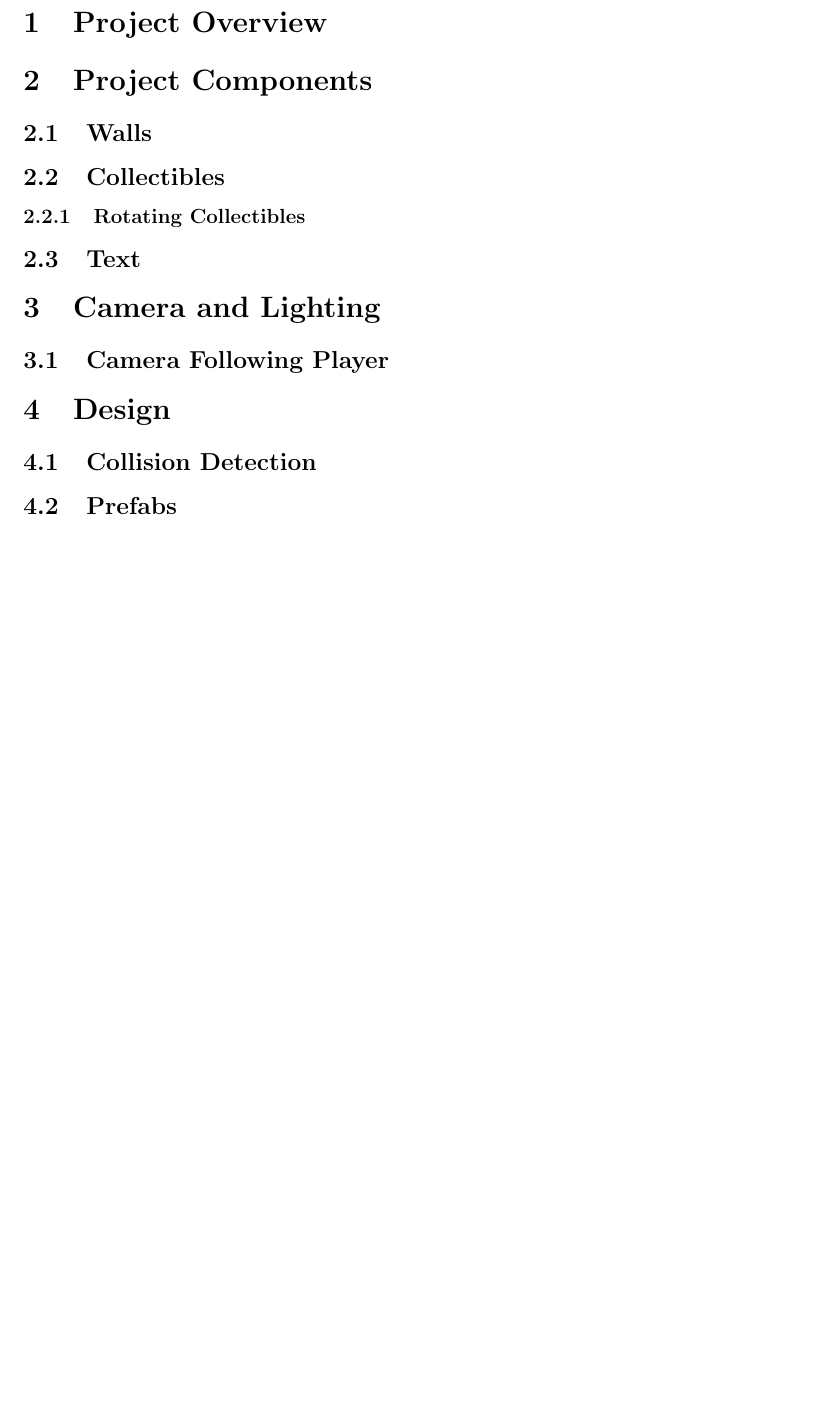
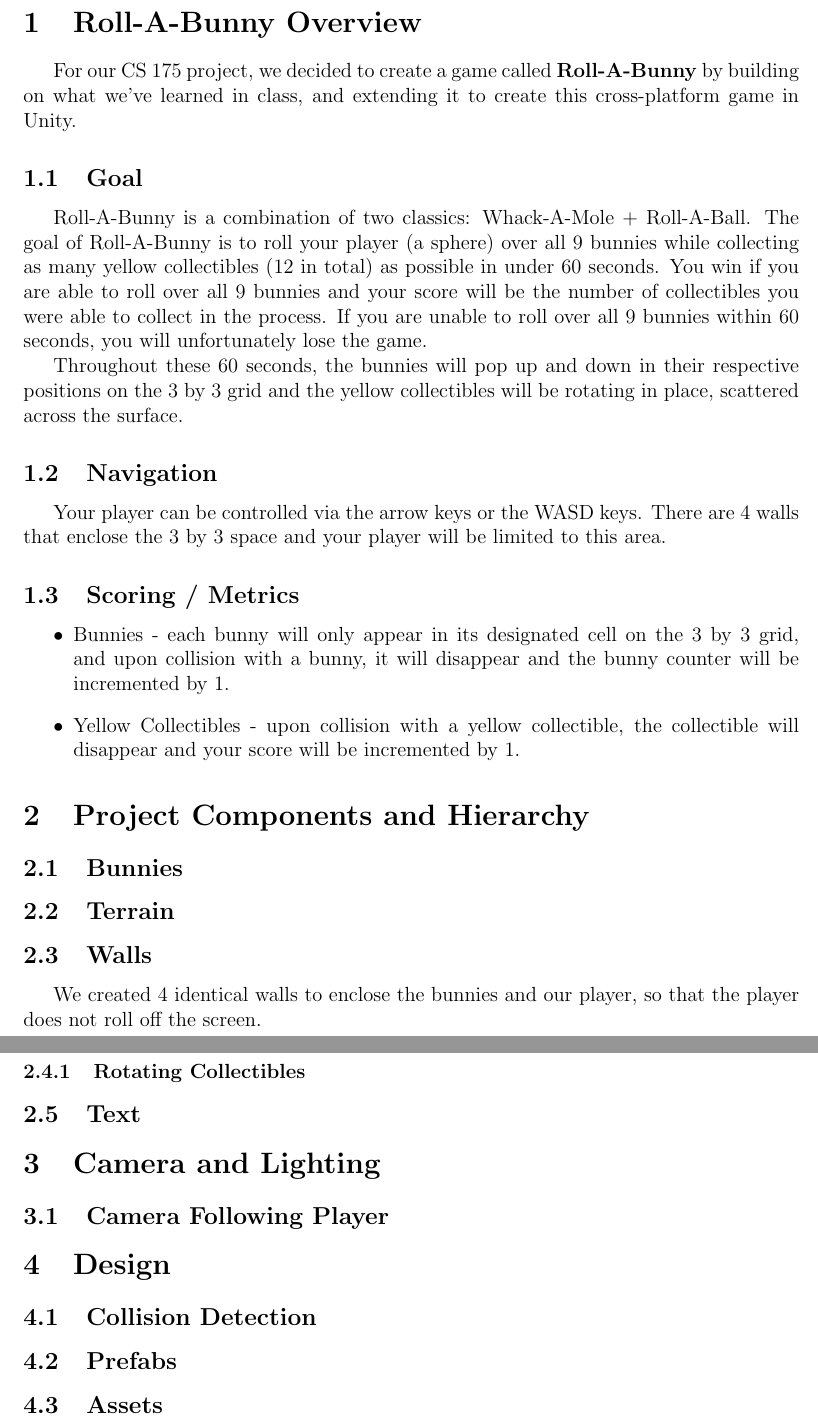
Before and after one commit to gzgracez/CS-175-final-project, a LaTeX document (report.tex): part of page 3 of 3 before the commit and two parts of pages 3 and 4 of 4 after it, the two joined at a grey line, cut so that both start at the same text, the shorter picture padded with empty space. Compiled offline with pdfLaTeX.

Commit message:
roll-a-bunny overview

```diff
--- a/report.tex
+++ b/report.tex
@@ -22,20 +31,50 @@
 \newpage
 
-\section{Project Overview}
+\section{Roll-A-Bunny Overview}
+  For our CS 175 project, we decided to create a game called \textbf{Roll-A-Bunny} by building on what we've learned in class, and extending it to create this cross-platform game in Unity.
+\subsection{Goal}
+  Roll-A-Bunny is a combination of two classics: Whack-A-Mole + Roll-A-Ball. The goal of Roll-A-Bunny is to roll your player (a sphere) over all 9 bunnies while collecting as many yellow collectibles (12 in total) as possible in under 60 seconds.
+  You win if you are able to roll over all 9 bunnies and your score will be the number of collectibles you were able to collect in the process. If you are unable to roll over all 9 bunnies within 60 seconds, you will unfortunately lose the game.
 
-\section{Project Components}
+  % TODO - 60 seconds?
+  Throughout these 60 seconds, the bunnies will pop up and down in their respective positions on the 3 by 3 grid and the yellow collectibles will be rotating in place, scattered across the surface.
+
+\subsection{Navigation}
+Your player can be controlled via the arrow keys or the WASD keys.
+There are 4 walls that enclose the 3 by 3 space and your player will be limited to this area.
+
+\subsection{Scoring / Metrics}
+\begin{itemize}
+  \item Bunnies - each bunny will only appear in its designated cell on the 3 by 3 grid, and upon collision with a bunny, it will disappear and the bunny counter will be incremented by 1.
+  \item Yellow Collectibles - upon collision with a yellow collectible, the collectible will disappear and your score will be incremented by 1.
+\end{itemize}
+
+
+\section{Project Components and Hierarchy}
+\subsection{Bunnies}
+
+\subsection{Terrain}
+
 \subsection{Walls}
+We created 4 identical walls to enclose the bunnies and our player, so that the player does not roll off the screen.
+
 \subsection{Collectibles}
+
+
 \subsubsection{Rotating Collectibles}
+
+
 \subsection{Text}
+
 
 \section{Camera and Lighting}
 \subsection{Camera Following Player}
 
+
 \section{Design}
 \subsection{Collision Detection}
 \subsection{Prefabs}
-
+\subsection{Assets}
 
 
 \end{document}
```
Also changed, not shown: report.pdf, report.tex (13 more changed lines), 3 other files.
